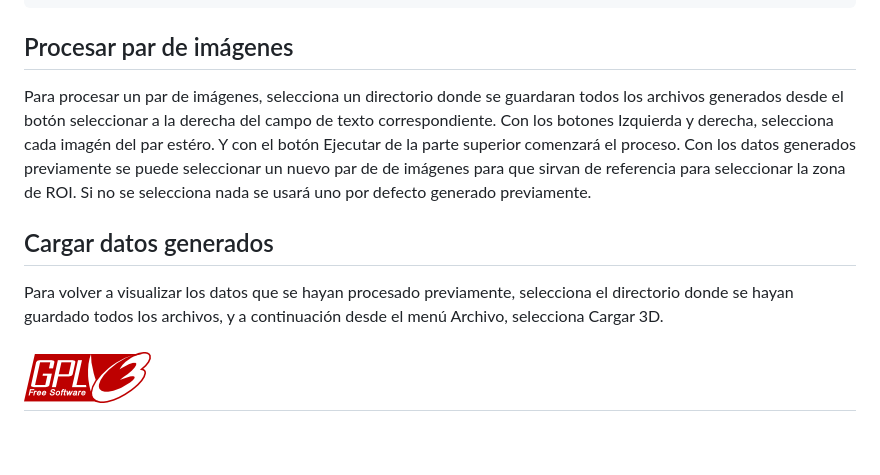
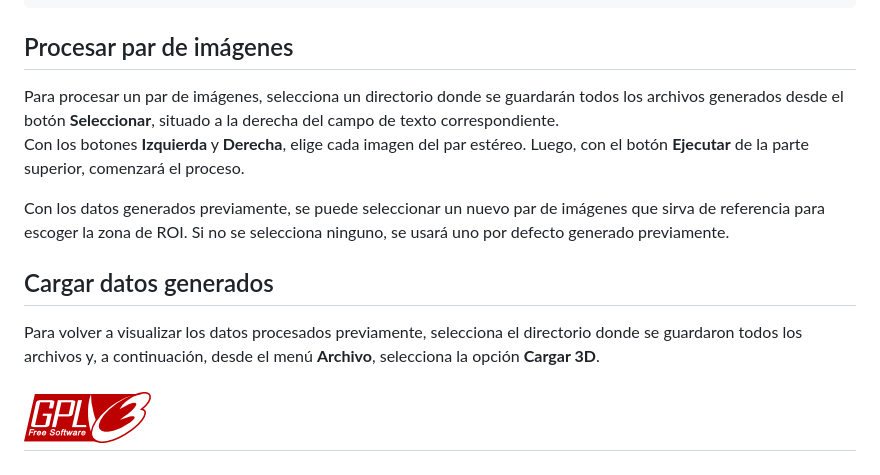
Before and after one commit to vperee00/Medida-Rotura-3D-Hormig-n, a Markdown page: Readme.md, the part around the change. GitHub-like rendering; blank space fills up the shorter version.

Commit message:
Version 1.2A

````diff
--- a/Readme.md
+++ b/Readme.md
@@ -60,9 +60,12 @@ O de forma manual con:
 ```
 
 ## Procesar par de imágenes
-Para procesar un par de imágenes, selecciona un directorio donde se guardaran todos los archivos generados desde el botón seleccionar a la derecha del campo de texto correspondiente. Con los botones Izquierda y derecha, selecciona cada imagén del par estéro. Y con el botón Ejecutar de la parte superior comenzará el proceso. Con los datos generados previamente se puede seleccionar un nuevo par de de imágenes para que sirvan de referencia para seleccionar la zona de ROI. Si no se selecciona nada se usará uno por defecto generado previamente.
+Para procesar un par de imágenes, selecciona un directorio donde se guardarán todos los archivos generados desde el botón **Seleccionar**, situado a la derecha del campo de texto correspondiente.
+Con los botones **Izquierda** y **Derecha**, elige cada imagen del par estéreo. Luego, con el botón **Ejecutar** de la parte superior, comenzará el proceso.
+
+Con los datos generados previamente, se puede seleccionar un nuevo par de imágenes que sirva de referencia para escoger la zona de ROI. Si no se selecciona ninguno, se usará uno por defecto generado previamente.
 
 ## Cargar datos generados
-Para volver a visualizar los datos que se hayan procesado previamente, selecciona el directorio donde se hayan guardado todos los archivos, y a continuación desde el menú Archivo, selecciona Cargar 3D.
+Para volver a visualizar los datos procesados previamente, selecciona el directorio donde se guardaron todos los archivos y, a continuación, desde el menú **Archivo**, selecciona la opción **Cargar 3D**.
 
 # ![Licencia GPLv3](gplv3-127x51.png  "Licencia GPLv3")
````
